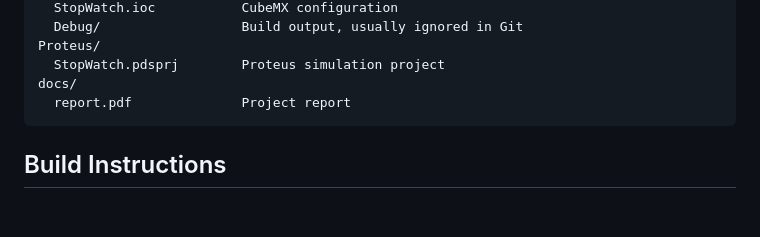
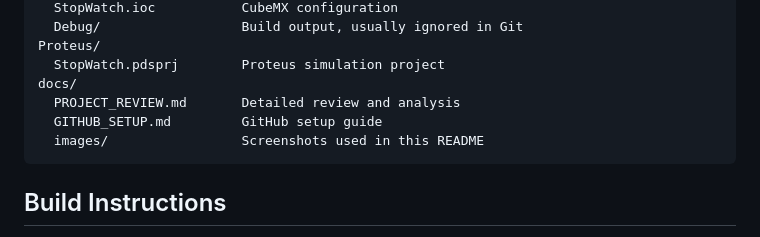
Before and after one commit to mohadesehesmaeilzadeh/stm32-lcd-stopwatch, a Markdown page: README.md, the part around the change printed below. Rendered like a GitHub page; blank space fills up the shorter version.

Commit message:
Add simulation screenshots to README

````diff
--- a/README.md
+++ b/README.md
@@ -123,7 +123,9 @@ StopWatch/
 Proteus/
   StopWatch.pdsprj        Proteus simulation project
 docs/
-  report.pdf              Project report
+  PROJECT_REVIEW.md       Detailed review and analysis
+  GITHUB_SETUP.md         GitHub setup guide
+  images/                 Screenshots used in this README
 ```
 
 ## Build Instructions
````
Also changed, not shown: other parts of README.md (+20 -0 lines), docs/images/cubemx-pinout-configuration.png (added), docs/images/proteus-running-stopwatch.png (added), docs/images/proteus-schematic-overview.png (added).
